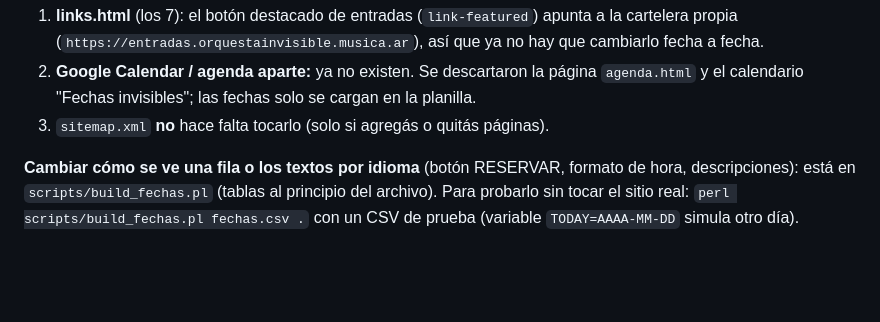
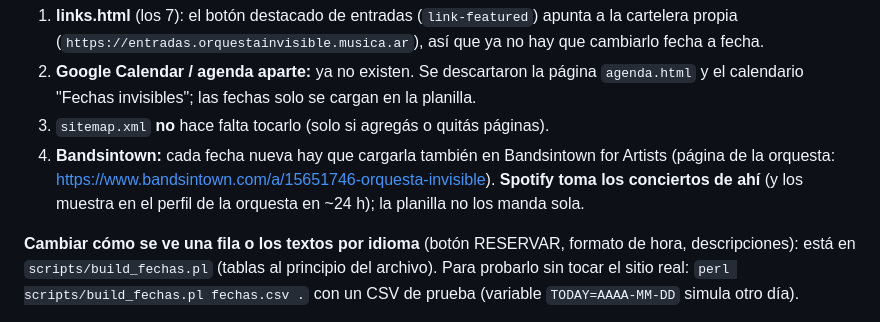
Before and after one commit to Marianolfb/Orquestainvisible, a Markdown page: MANTENIMIENTO.md, the part around the change. Drawn GitHub-style; blank space fills up the shorter version.

Commit message:
Manual: las fechas también se cargan en Bandsintown (de ahí las toma Spotify)
Co-Authored-By: Claude Opus 5.5 <noreply@anthropic.com>

```diff
--- a/MANTENIMIENTO.md
+++ b/MANTENIMIENTO.md
@@ -66,6 +66,10 @@ desde la planilla" → *Run workflow*.
 2. **Google Calendar / agenda aparte:** ya no existen. Se descartaron la página `agenda.html` y el
    calendario "Fechas invisibles"; las fechas solo se cargan en la planilla.
 3. `sitemap.xml` **no** hace falta tocarlo (solo si agregás o quitás páginas).
+4. **Bandsintown:** cada fecha nueva hay que cargarla también en Bandsintown for Artists
+   (página de la orquesta: https://www.bandsintown.com/a/15651746-orquesta-invisible).
+   **Spotify toma los conciertos de ahí** (y los muestra en el perfil de la orquesta en ~24 h);
+   la planilla no los manda sola.
 
 **Cambiar cómo se ve una fila o los textos por idioma** (botón RESERVAR, formato de hora,
 descripciones): está en `scripts/build_fechas.pl` (tablas al principio del archivo).
```
